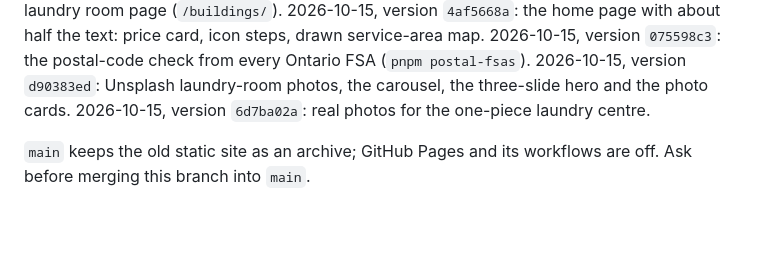
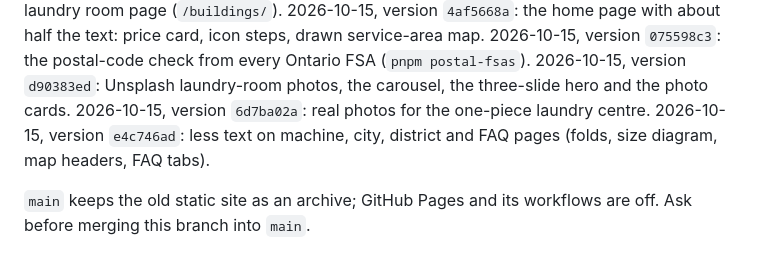
Before and after one commit to vladik-Didyk/washerAndDryer, a Markdown page: README.md, the part around the change. Drawn GitHub-style; blank space fills up the shorter version.

Commit message:
README: machine, city and FAQ pages release
Co-Authored-By: Claude Opus 5.5 <noreply@anthropic.com>

```diff
--- a/README.md
+++ b/README.md
@@ -304,7 +304,8 @@ the forms registry), up to commit `8fba2f2`.
 the home page with about half the text: price card, icon steps, drawn service-area map. 2026-10-15,
 version `075598c3`: the postal-code check from every Ontario FSA (`pnpm postal-fsas`). 2026-10-15, version
 `d90383ed`: Unsplash laundry-room photos, the carousel, the three-slide hero and the photo cards. 2026-10-15,
-version `6d7ba02a`: real photos for the one-piece laundry centre.
+version `6d7ba02a`: real photos for the one-piece laundry centre. 2026-10-15, version `e4c746ad`:
+less text on machine, city, district and FAQ pages (folds, size diagram, map headers, FAQ tabs).
 
 `main` keeps the old static site as an archive; GitHub Pages and its workflows are off. Ask
 before merging this branch into `main`.
```
